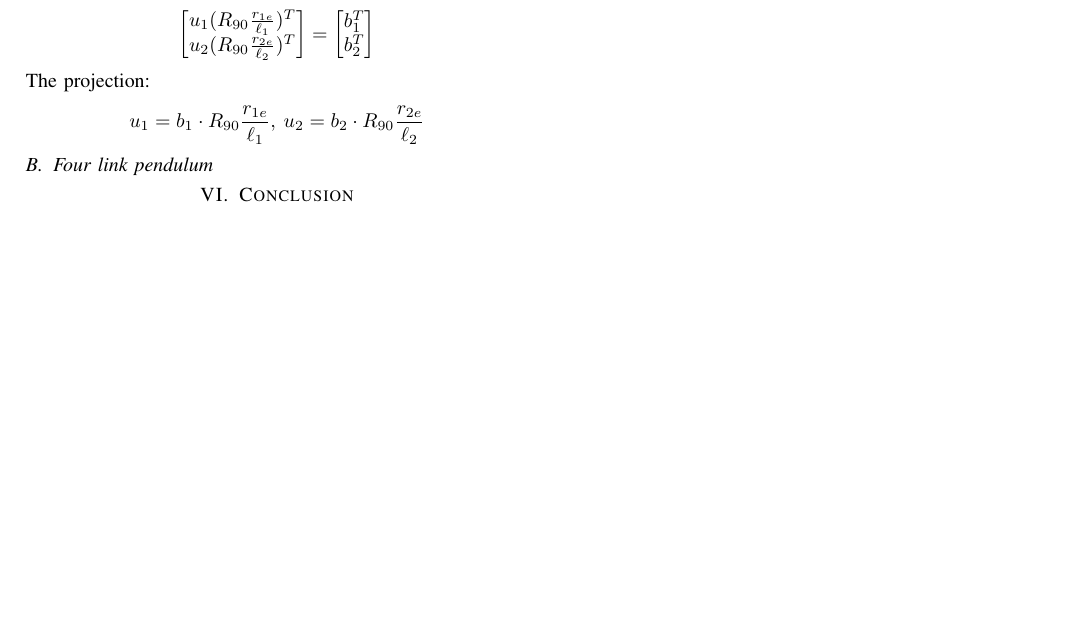
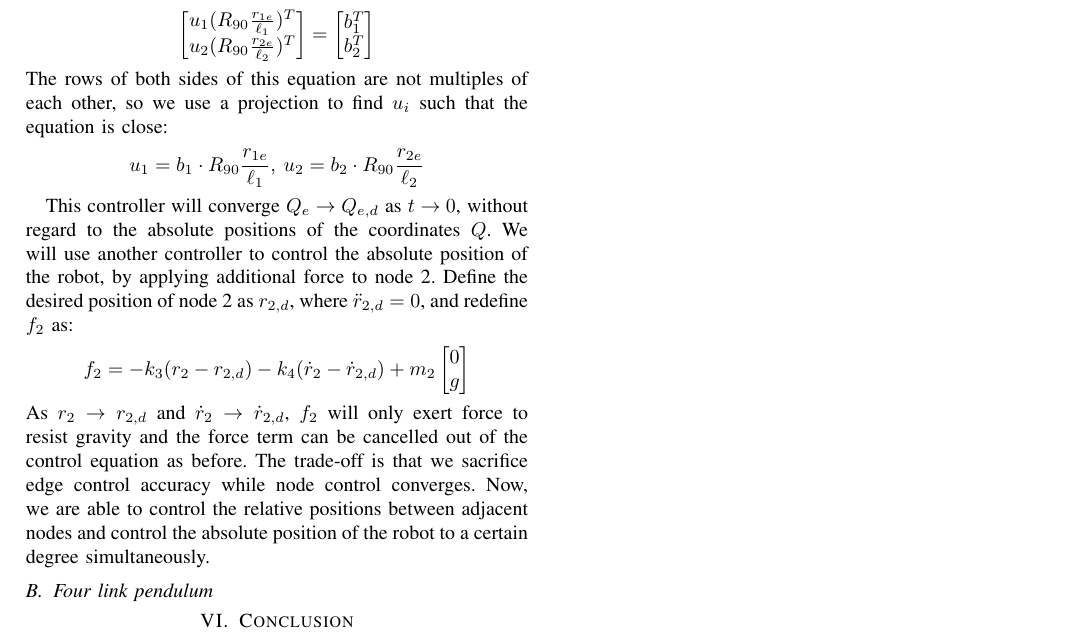
Before and after one commit to jglane/Network-Control, a LaTeX paper (Paper/main.tex): part of page 3 of 3, cut so that both start at the same text, the shorter picture padded with empty space. Compiled offline with pdfLaTeX; a missing font is replaced by an installed copy or a similar font; a LaTeX package or settings file that is missing is left out.

Commit message:
Trying to get edge to appear

```diff
--- a/Paper/main.tex
+++ b/Paper/main.tex
@@ -234,8 +239,12 @@ $$\begin{bmatrix}
 \end{bmatrix}=\begin{bmatrix}
     b_1^T\\ b_2^T
 \end{bmatrix}$$
-The projection:
+The rows of both sides of this equation are not multiples of each other, so we use a projection to find $u_i$ such that the equation is close:
 $$u_1=b_1\cdot R_{90}\frac{r_{1e}}{\ell_1},\:u_2=b_2\cdot R_{90}\frac{r_{2e}}{\ell_2}$$
+
+This controller will converge $Q_e\rightarrow Q_{e,d}$ as $t\rightarrow 0$, without regard to the absolute positions of the coordinates $Q$. We will use another controller to control the absolute position of the robot, by applying additional force to node 2. Define the desired position of node 2 as $r_{2,d}$, where $\ddot{r}_{2,d}=0$, and redefine $f_2$ as:
+$$f_2=-k_3(r_2-r_{2,d}) - k_4(\dot{r}_2-\dot{r}_{2,d}) + m_2\begin{bmatrix} 0\\ g \end{bmatrix}$$
+As $r_2\rightarrow r_{2,d}$ and $\dot{r}_2\rightarrow \dot{r}_{2,d}$, $f_2$ will only exert force to resist gravity and the force term can be cancelled out of the control equation as before. The trade-off is that we sacrifice edge control accuracy while node control converges. Now, we are able to control the relative positions between adjacent nodes and control the absolute position of the robot to a certain degree simultaneously.
 
 \subsection{Four link pendulum}
 
```
Also changed, not shown: Paper/main.pdf, Paper/main.tex (5 more changed lines), 11 other files.
